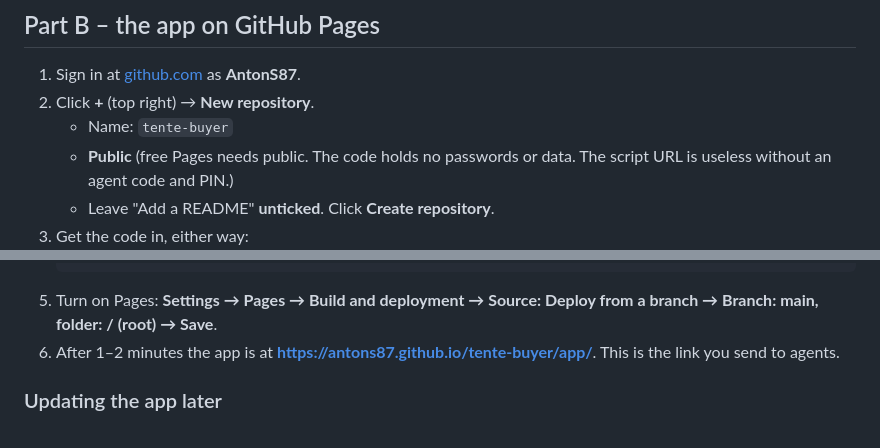
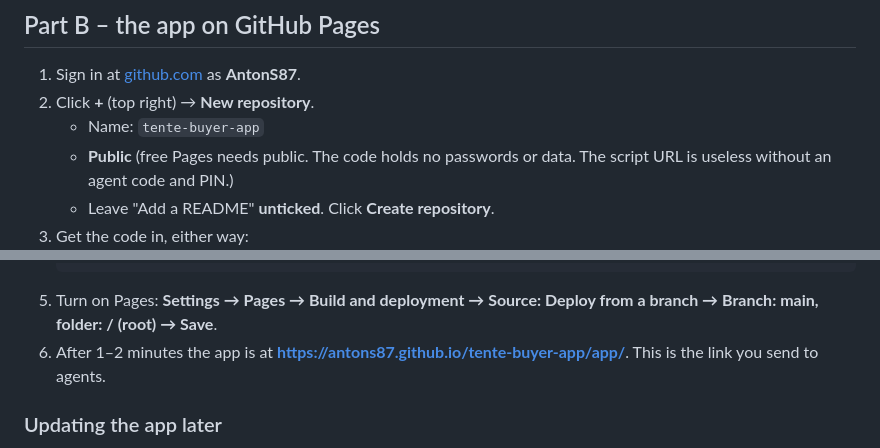
Before and after one commit to AntonS87/tente-buyer-app, a Markdown page: docs/SETUP.md, 2 parts joined by grey strips. GitHub-like rendering.

Commit message:
Docs: use repository name tente-buyer-app
Co-Authored-By: Claude Opus 5.5 <noreply@anthropic.com>
Claude-Session: https://claude.ai/code/session_019oiGFDQd8jT9i3VgBt4reF

```diff
--- a/docs/SETUP.md
+++ b/docs/SETUP.md
@@ -85,7 +85,7 @@ again: that makes a new URL.)
 
 1. Sign in at [github.com](https://github.com) as **AntonS87**.
 2. Click **+** (top right) → **New repository**.
-   - Name: `tente-buyer`
+   - Name: `tente-buyer-app`
    - **Public** (free Pages needs public. The code holds no passwords or data. The script URL
      is useless without an agent code and PIN.)
    - Leave "Add a README" **unticked**. Click **Create repository**.
@@ -103,7 +103,7 @@ again: that makes a new URL.)
 5. Turn on Pages: **Settings → Pages → Build and deployment → Source: Deploy from a branch →
    Branch: main, folder: / (root) → Save**.
 6. After 1–2 minutes the app is at
-   **https://antons87.github.io/tente-buyer/app/**. This is the link you send to agents.
+   **https://antons87.github.io/tente-buyer-app/app/**. This is the link you send to agents.
 
 ### Updating the app later
 Every app update must also change the version in two places, or phones keep the old copy:
```
